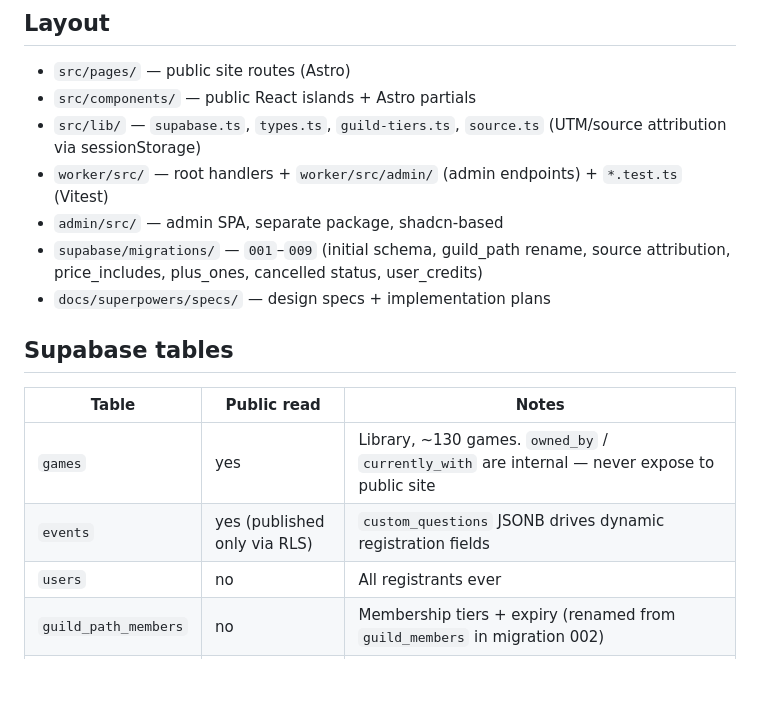
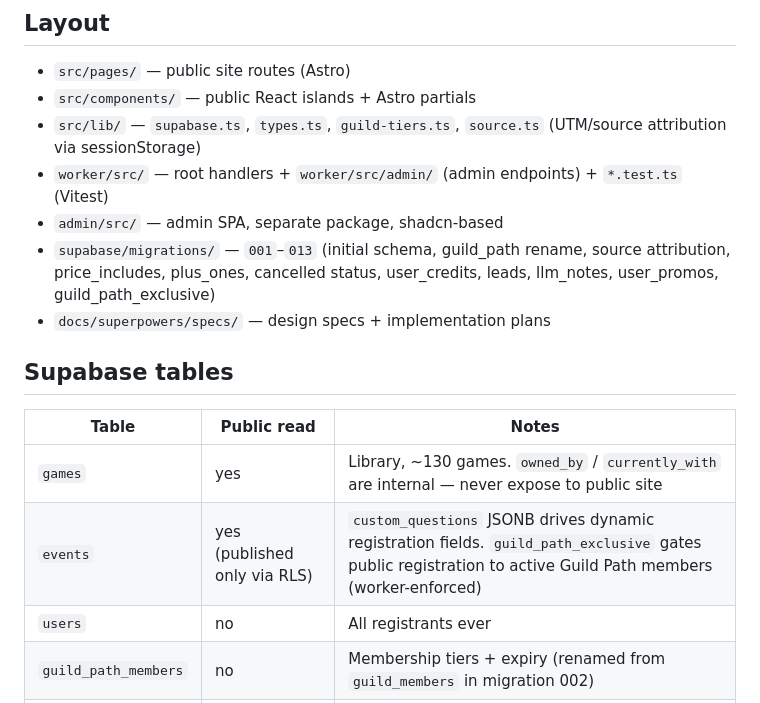
Before and after one commit to boredsid/bgc-website, a Markdown page: CLAUDE.md, the part around the change. Rendered like a GitHub page; blank space fills up the shorter version.

Commit message:
docs: note guild_path_exclusive flag in CLAUDE.md

```diff
--- a/CLAUDE.md
+++ b/CLAUDE.md
@@ -28,7 +28,7 @@ Browser reads public `games` / `events` directly from Supabase via anon key + RL
 - `src/lib/` — `supabase.ts`, `types.ts`, `guild-tiers.ts`, `source.ts` (UTM/source attribution via sessionStorage)
 - `worker/src/` — root handlers + `worker/src/admin/` (admin endpoints) + `*.test.ts` (Vitest)
 - `admin/src/` — admin SPA, separate package, shadcn-based
-- `supabase/migrations/` — `001`–`009` (initial schema, guild_path rename, source attribution, price_includes, plus_ones, cancelled status, user_credits)
+- `supabase/migrations/` — `001`–`013` (initial schema, guild_path rename, source attribution, price_includes, plus_ones, cancelled status, user_credits, leads, llm_notes, user_promos, guild_path_exclusive)
 - `docs/superpowers/specs/` — design specs + implementation plans
 
 ## Supabase tables
@@ -36,7 +36,7 @@ Browser reads public `games` / `events` directly from Supabase via anon key + RL
 | Table | Public read | Notes |
 |---|---|---|
 | `games` | yes | Library, ~130 games. `owned_by` / `currently_with` are internal — never expose to public site |
-| `events` | yes (published only via RLS) | `custom_questions` JSONB drives dynamic registration fields |
+| `events` | yes (published only via RLS) | `custom_questions` JSONB drives dynamic registration fields. `guild_path_exclusive` gates public registration to active Guild Path members (worker-enforced) |
 | `users` | no | All registrants ever |
 | `guild_path_members` | no | Membership tiers + expiry (renamed from `guild_members` in migration 002) |
 | `registrations` | no | Spots are summed by `seats` on confirmed rows, not row counts |
```
